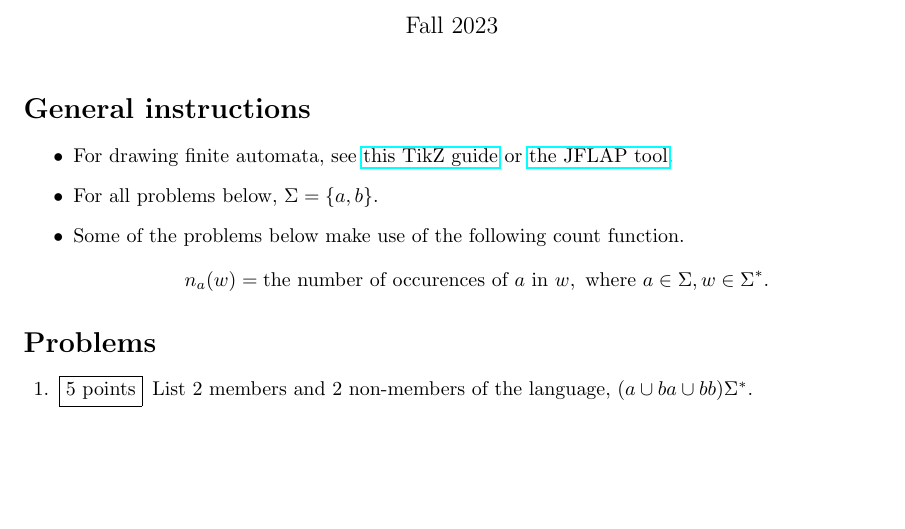
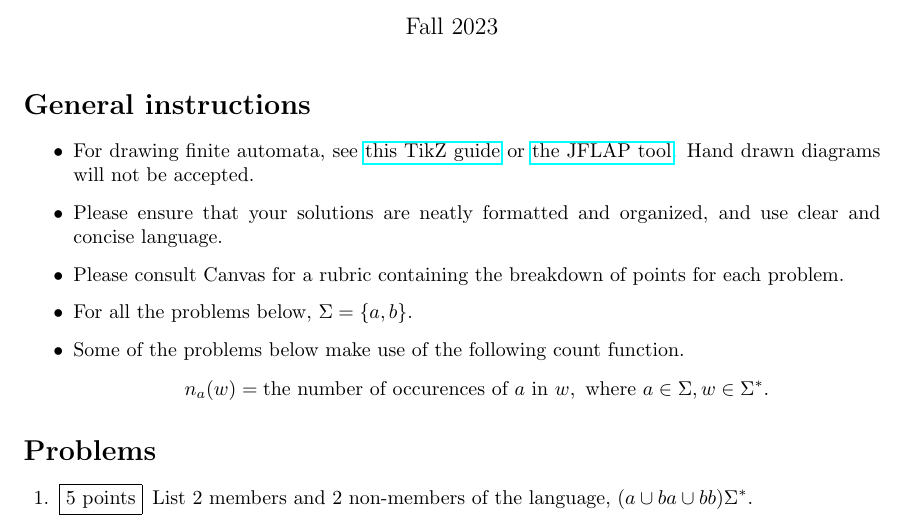
Before and after one commit to CS-212-Fall-2023/hw1, a LaTeX problem sheet (hw1.tex): part of the page, cut so that both start at the same text, the shorter picture padded with empty space. Compiled offline with pdfLaTeX.

Commit message:
added instructions on clarity and rubric

```diff
--- a/hw1.tex
+++ b/hw1.tex
@@ -26,8 +26,11 @@
 
 \section*{General instructions}
 \begin{itemize}
-\item For drawing finite automata, see  \href{https://www3.nd.edu/~kogge/courses/cse30151-fa17/Public/other/tikz_tutorial.pdf}{this TikZ guide} or \href{https://www.jflap.org}{the JFLAP tool}.
-\item For all problems below, $\Sigma=\{a,b\}$.
+\item For drawing finite automata, see  \href{https://www3.nd.edu/~kogge/courses/cse30151-fa17/Public/other/tikz_tutorial.pdf}{this TikZ guide} or \href{https://www.jflap.org}{the JFLAP tool}. Hand drawn diagrams will not be accepted.
+\item Please ensure that your solutions are neatly formatted and organized, and use clear and
+concise language.
+\item Please consult Canvas for a rubric containing the breakdown of points for each problem.
+\item For all the problems below, $\Sigma=\{a,b\}$.
 \item Some of the problems below make use of the following count function.
 \[
     n_a(w) =  \text{the number of occurences of } a\text{ in } w, \text{ where } a\in\Sigma,w\in\Sigma^*.
```
